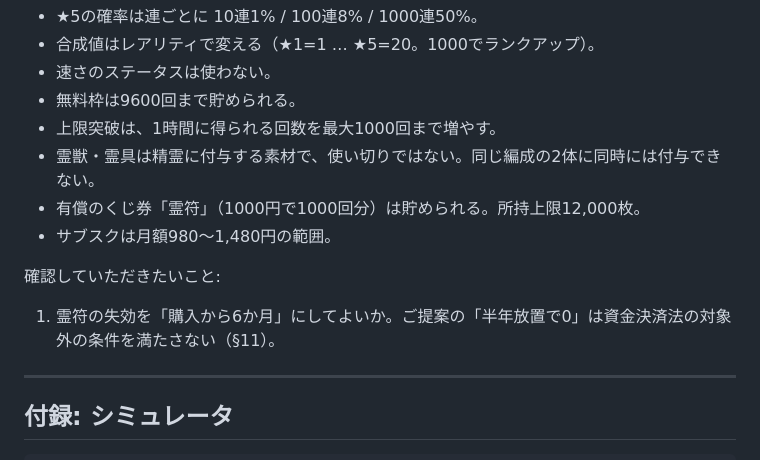
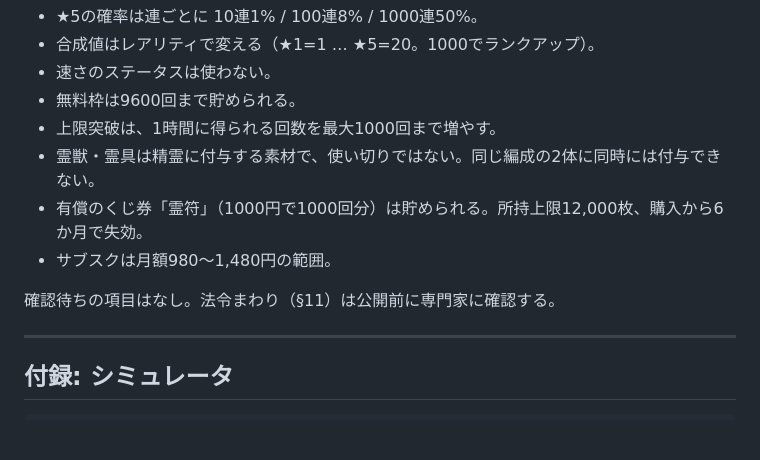
Before and after one commit to uuuhen/fukurai-souju-simulator, a Markdown page: gacha-game/DESIGN.md, the part around the change. Drawn GitHub-style; blank space fills up the shorter version.

Commit message:
設計書: 霊符の失効(購入から6か月)を決定事項に移す
Co-Authored-By: Claude Opus 5.5 <noreply@anthropic.com>
Claude-Session: https://claude.ai/code/session_01LgcUP1Vjah4WLVcz95StM7

```diff
--- a/gacha-game/DESIGN.md
+++ b/gacha-game/DESIGN.md
@@ -482,12 +482,10 @@
 - 無料枠は9600回まで貯められる。
 - 上限突破は、1時間に得られる回数を最大1000回まで増やす。
 - 霊獣・霊具は精霊に付与する素材で、使い切りではない。同じ編成の2体に同時には付与できない。
-- 有償のくじ券「霊符」（1000円で1000回分）は貯められる。所持上限12,000枚。
+- 有償のくじ券「霊符」（1000円で1000回分）は貯められる。所持上限12,000枚、購入から6か月で失効。
 - サブスクは月額980〜1,480円の範囲。
 
-確認していただきたいこと:
-
-1. 霊符の失効を「購入から6か月」にしてよいか。ご提案の「半年放置で0」は資金決済法の対象外の条件を満たさない（§11）。
+確認待ちの項目はなし。法令まわり（§11）は公開前に専門家に確認する。
 
 ---
 
```
